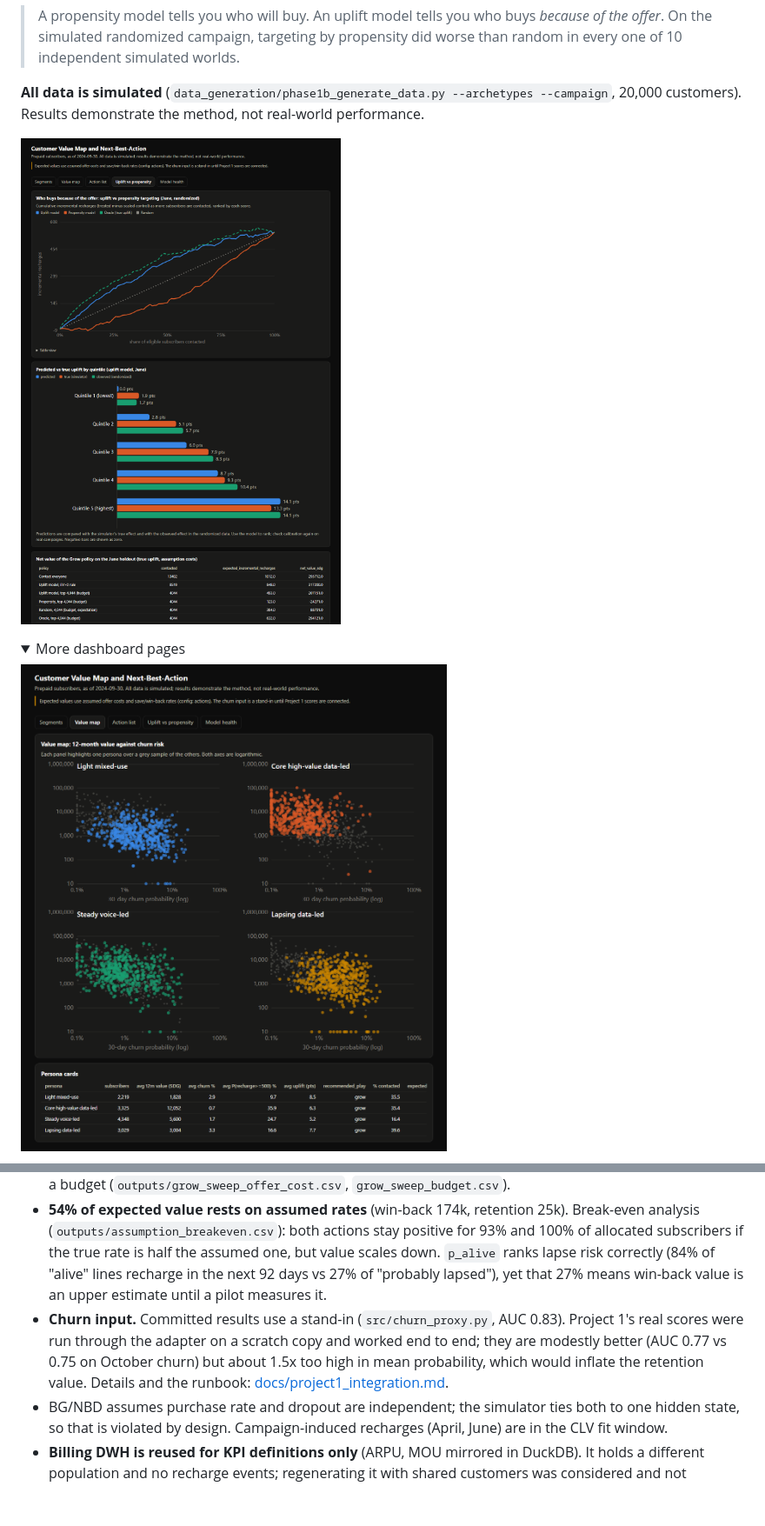
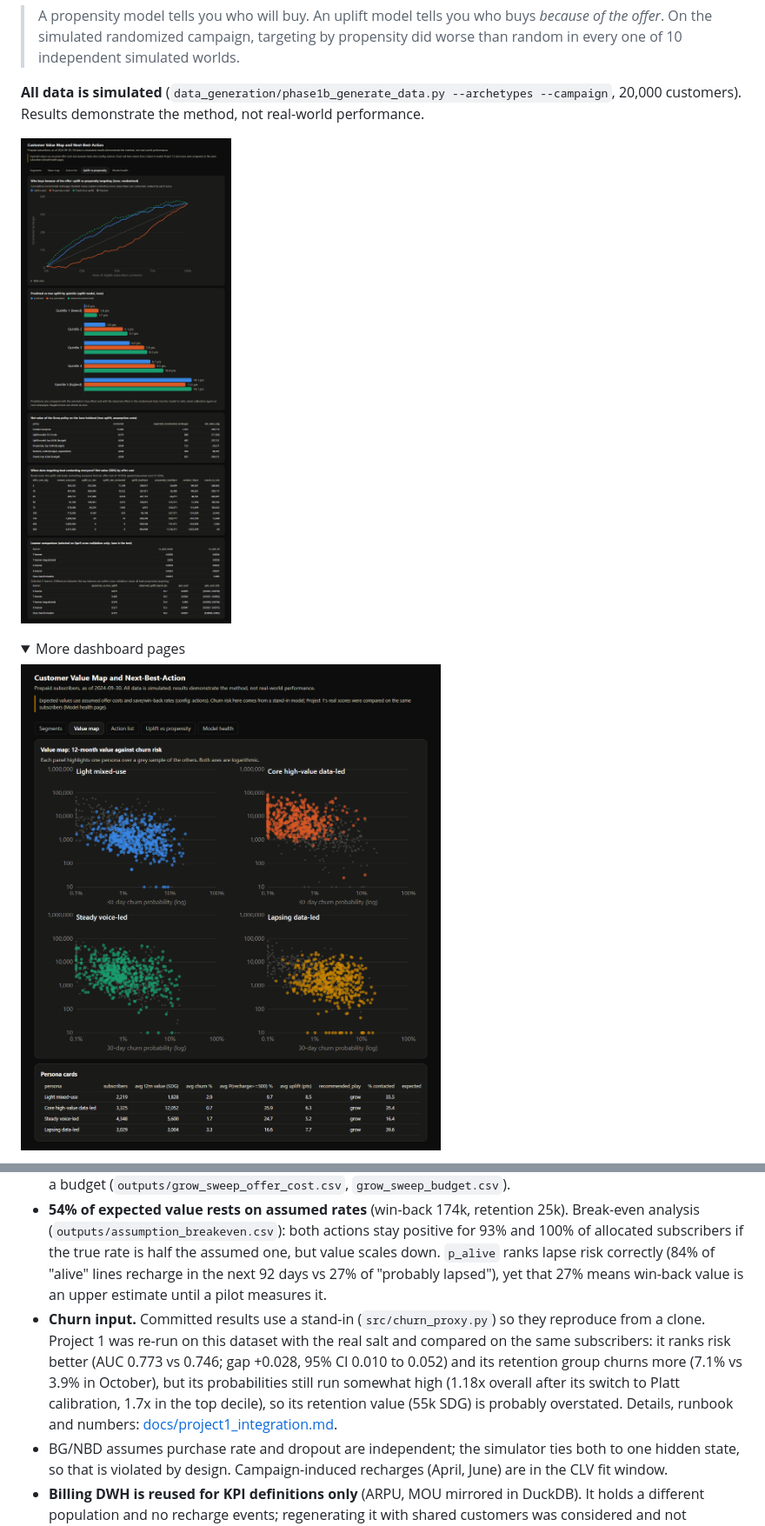
Before and after one commit to omnia077/customer-value-next-best-action, a Markdown page: README.md, 2 parts joined by grey strips. Shown at 87% size. Drawn GitHub-style; pictures changed too: docs/img/dashboard_uplift.png, docs/img/dashboard_value_map.png; folded sections open; blank space fills up the shorter version.

```diff
--- a/README.md
+++ b/README.md
@@ -41,7 +41,7 @@ Single-run results (not repeated across seeds): propensity (Nov, Dec) ROC-AUC 0.
 - **Learner choice is not fixed.** April cross-validation picked the S-learner in 6 seeds, the regularised T-learner in 3 and the X-learner in 1. The CV-selected learner beats a fixed T-learner in 10/10 seeds.
 - **The 25 SDG edge over contacting everyone is small.** Targeting pays clearly from about 50 SDG per contact (at 50 SDG, contacting everyone loses 41k in the main run while the uplift rule earns 109k) or under a budget (`outputs/grow_sweep_offer_cost.csv`, `grow_sweep_budget.csv`).
 - **54% of expected value rests on assumed rates** (win-back 174k, retention 25k). Break-even analysis (`outputs/assumption_breakeven.csv`): both actions stay positive for 93% and 100% of allocated subscribers if the true rate is half the assumed one, but value scales down. `p_alive` ranks lapse risk correctly (84% of "alive" lines recharge in the next 92 days vs 27% of "probably lapsed"), yet that 27% means win-back value is an upper estimate until a pilot measures it.
-- **Churn input.** Committed results use a stand-in (`src/churn_proxy.py`, AUC 0.83). Project 1's real scores were run through the adapter on a scratch copy and worked end to end; they are modestly better (AUC 0.77 vs 0.75 on October churn) but about 1.5x too high in mean probability, which would inflate the retention value. Details and the runbook: [docs/project1_integration.md](docs/project1_integration.md).
+- **Churn input.** Committed results use a stand-in (`src/churn_proxy.py`) so they reproduce from a clone. Project 1 was re-run on this dataset with the real salt and compared on the same subscribers: it ranks risk better (AUC 0.773 vs 0.746; gap +0.028, 95% CI 0.010 to 0.052) and its retention group churns more (7.1% vs 3.9% in October), but its probabilities still run somewhat high (1.18x overall after its switch to Platt calibration, 1.7x in the top decile), so its retention value (55k SDG) is probably overstated. Details, runbook and numbers: [docs/project1_integration.md](docs/project1_integration.md).
 - BG/NBD assumes purchase rate and dropout are independent; the simulator ties both to one hidden state, so that is violated by design. Campaign-induced recharges (April, June) are in the CLV fit window.
 - **Billing DWH is reused for KPI definitions only** (ARPU, MOU mirrored in DuckDB). It holds a different population and no recharge events; regenerating it with shared customers was considered and not recommended.
 - The Arabic brief was reviewed by a native reader (no changes requested). Terminology reference: [docs/glossary_ar.md](docs/glossary_ar.md).
```
Also changed, not shown: other parts of README.md (+3 -1 lines), docs/model_card_customer_value.md (+1 -1 lines), docs/project1_integration.md (+37 -28 lines), docs/img/dashboard_model_health.png (added), docs/img/dashboard_segments.png, 4 other files.
